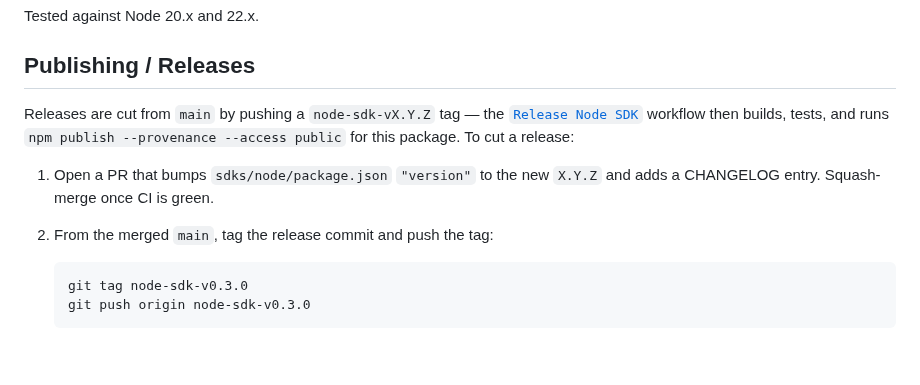
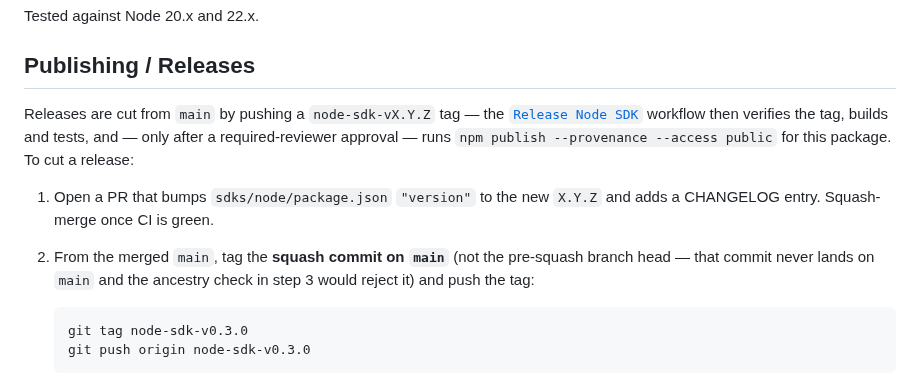
Before and after one commit to surpradhan/agent-event-protocol, a Markdown page: sdks/node/README.md, the part around the change. Rendered like a GitHub page; blank space fills up the shorter version.

Commit message:
docs: clarify Node SDK release flow in README (review nits)
Address review feedback on #50:
- The Publishing/Releases lead-in said the workflow "builds, tests, and runs
  npm publish"; after the verify/publish split, tests run in `verify` and
  publish is gated by a required-reviewer approval. Reword to match.
- Note that the release tag must point at the squash commit on `main`; tagging
  the pre-squash branch head would be rejected by the ancestry check.

Docs only.

Co-Authored-By: Claude Opus 4.8 <noreply@anthropic.com>

````diff
--- a/sdks/node/README.md
+++ b/sdks/node/README.md
@@ -133,12 +133,15 @@ Tested against Node 20.x and 22.x.
 
 Releases are cut from `main` by pushing a `node-sdk-vX.Y.Z` tag — the
 [`Release Node SDK`](../../.github/workflows/release-node-sdk.yml) workflow
-then builds, tests, and runs `npm publish --provenance --access public` for
-this package. To cut a release:
+then verifies the tag, builds and tests, and — only after a required-reviewer
+approval — runs `npm publish --provenance --access public` for this package.
+To cut a release:
 
 1. Open a PR that bumps `sdks/node/package.json` `"version"` to the new
    `X.Y.Z` and adds a CHANGELOG entry. Squash-merge once CI is green.
-2. From the merged `main`, tag the release commit and push the tag:
+2. From the merged `main`, tag the **squash commit on `main`** (not the
+   pre-squash branch head — that commit never lands on `main` and the ancestry
+   check in step 3 would reject it) and push the tag:
 
    ```bash
    git tag node-sdk-v0.3.0
````
